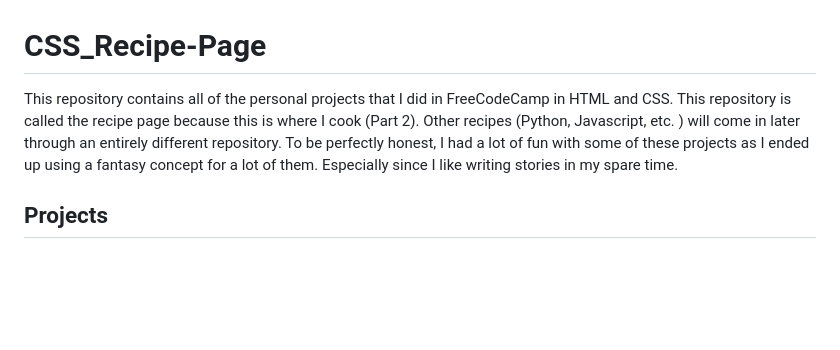
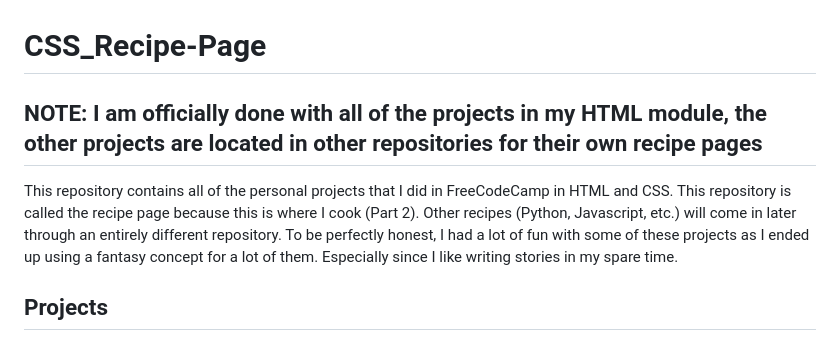
Before and after one commit to M-Valdy/CSS_Recipe-Page, a Markdown page: README.md, the part around the change. GitHub-like rendering; blank space fills up the shorter version.

Commit message:
the last commit of the entire repository

```diff
--- a/README.md
+++ b/README.md
@@ -1,6 +1,8 @@
 # CSS_Recipe-Page
 
-This repository contains all of the personal projects that I did in FreeCodeCamp in HTML and CSS. This repository is called the recipe page because this is where I cook (Part 2). Other recipes (Python, Javascript, etc. ) will come in later through an entirely different repository. To be perfectly honest, I had a lot of fun with some of these projects as I ended up using a fantasy concept for a lot of them. Especially since I like writing stories in my spare time.
+## NOTE: I am officially done with all of the projects in my HTML module, the other projects are located in other repositories for their own recipe pages
+
+This repository contains all of the personal projects that I did in FreeCodeCamp in HTML and CSS. This repository is called the recipe page because this is where I cook (Part 2). Other recipes (Python, Javascript, etc.) will come in later through an entirely different repository. To be perfectly honest, I had a lot of fun with some of these projects as I ended up using a fantasy concept for a lot of them. Especially since I like writing stories in my spare time.
 
 ## Projects
 
```
